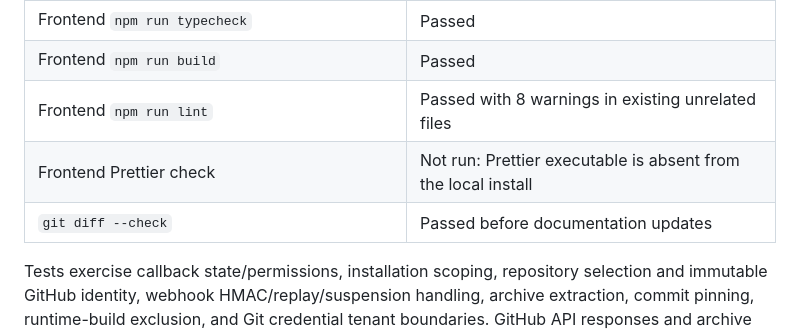
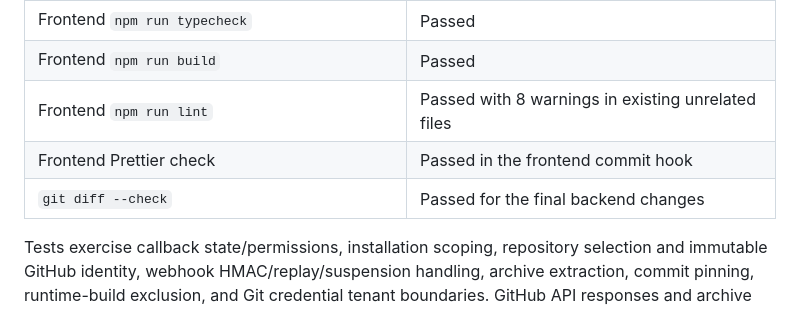
Before and after one commit to roshanguptamca/gw-backend, a Markdown page: docs/SECUREWISE_PHASE7_EXECUTION_EVIDENCE.md, the part around the change. Drawn GitHub-style.

Commit message:
Update SecureWise Phase 7 validation evidence
Co-authored-by: Copilot <223556219+Copilot@users.noreply.github.com>

```diff
--- a/docs/SECUREWISE_PHASE7_EXECUTION_EVIDENCE.md
+++ b/docs/SECUREWISE_PHASE7_EXECUTION_EVIDENCE.md
@@ -76,8 +76,8 @@
 | Frontend `npm run typecheck` | Passed |
 | Frontend `npm run build` | Passed |
 | Frontend `npm run lint` | Passed with 8 warnings in existing unrelated files |
-| Frontend Prettier check | Not run: Prettier executable is absent from the local install |
-| `git diff --check` | Passed before documentation updates |
+| Frontend Prettier check | Passed in the frontend commit hook |
+| `git diff --check` | Passed for the final backend changes |
 
 Tests exercise callback state/permissions, installation scoping, repository
 selection and immutable GitHub identity, webhook HMAC/replay/suspension
```
